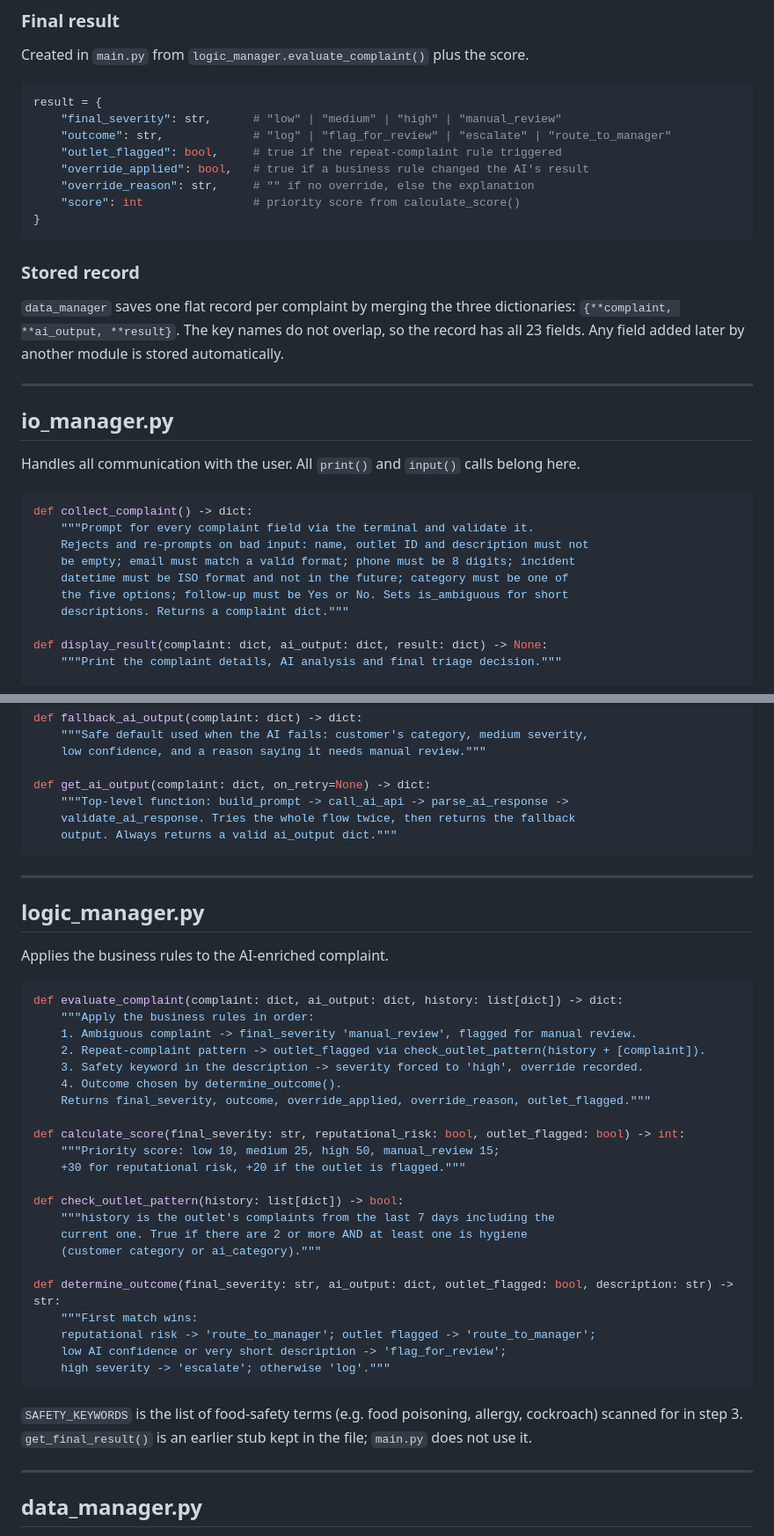
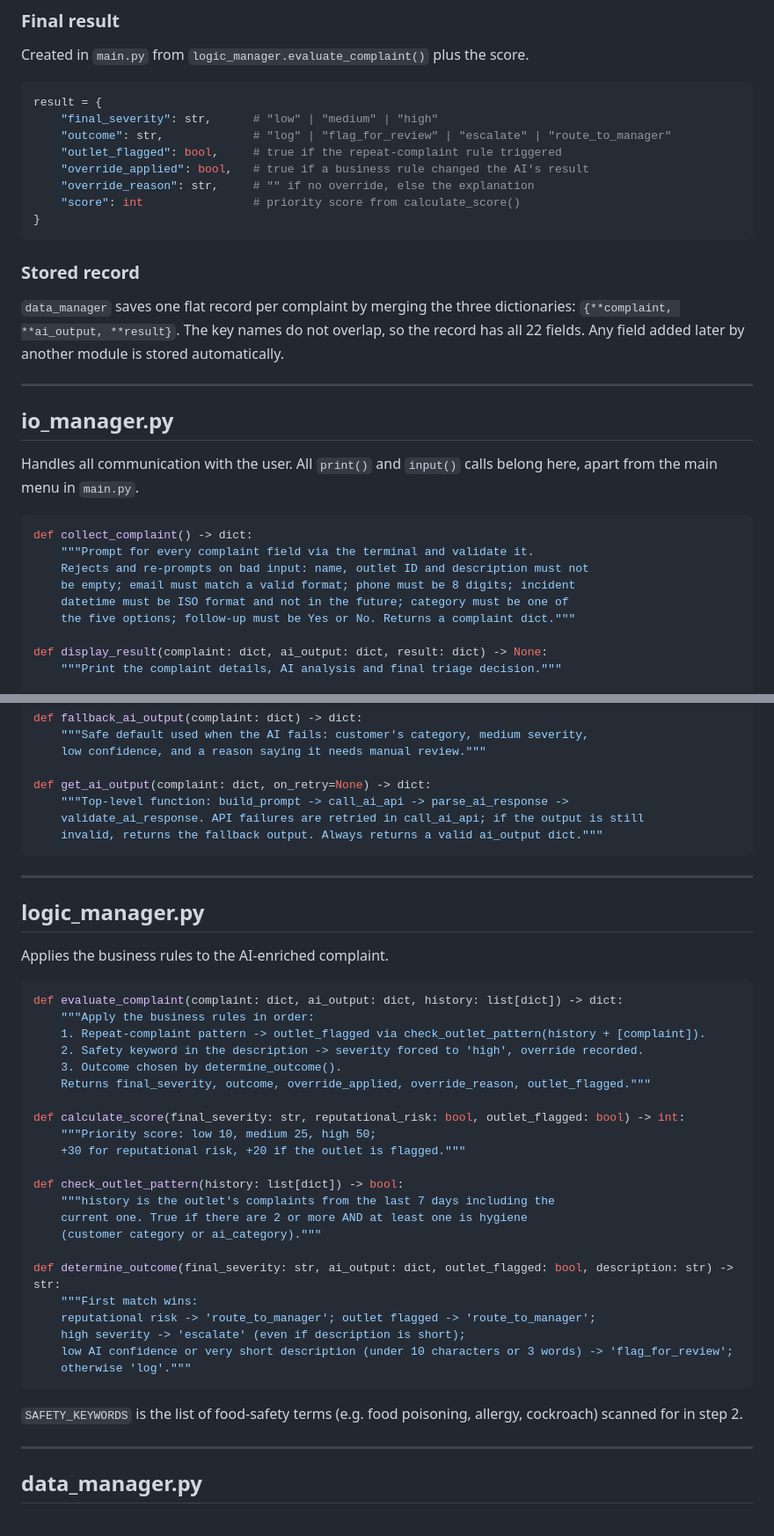
Before and after one commit to htan2605771/INF1103-Group7-Project, a Markdown page: interfaces.md, 2 parts joined by grey strips. Shown at 88% size. GitHub-like rendering.

Commit message:
Update interfaces.md to match retry, routing and short/ambiguous description changes

````diff
--- a/interfaces.md
+++ b/interfaces.md
@@ -63,7 +62,7 @@ Created in `main.py` from `logic_manager.evaluate_complaint()` plus the score.
 
 ```python
 result = {
-    "final_severity": str,      # "low" | "medium" | "high" | "manual_review"
+    "final_severity": str,      # "low" | "medium" | "high"
     "outcome": str,             # "log" | "flag_for_review" | "escalate" | "route_to_manager"
     "outlet_flagged": bool,     # true if the repeat-complaint rule triggered
     "override_applied": bool,   # true if a business rule changed the AI's result
@@ -73,12 +72,12 @@ result = {
 ```
 
 ### Stored record
-`data_manager` saves one flat record per complaint by merging the three dictionaries: `{**complaint, **ai_output, **result}`. The key names do not overlap, so the record has all 23 fields. Any field added later by another module is stored automatically.
+`data_manager` saves one flat record per complaint by merging the three dictionaries: `{**complaint, **ai_output, **result}`. The key names do not overlap, so the record has all 22 fields. Any field added later by another module is stored automatically.
 
 ---
 
 ## io_manager.py
-Handles all communication with the user. All `print()` and `input()` calls belong here.
+Handles all communication with the user. All `print()` and `input()` calls belong here, apart from the main menu in `main.py`.
 
 ```python
 def collect_complaint() -> dict:
@@ -86,8 +85,7 @@ def collect_complaint() -> dict:
     Rejects and re-prompts on bad input: name, outlet ID and description must not
     be empty; email must match a valid format; phone must be 8 digits; incident
     datetime must be ISO format and not in the future; category must be one of
-    the five options; follow-up must be Yes or No. Sets is_ambiguous for short
-    descriptions. Returns a complaint dict."""
+    the five options; follow-up must be Yes or No. Returns a complaint dict."""
 
 def display_result(complaint: dict, ai_output: dict, result: dict) -> None:
     """Print the complaint details, AI analysis and final triage decision."""
@@ -138,8 +136,8 @@ def fallback_ai_output(complaint: dict) -> dict:
 
 def get_ai_output(complaint: dict, on_retry=None) -> dict:
     """Top-level function: build_prompt -> call_ai_api -> parse_ai_response ->
-    validate_ai_response. Tries the whole flow twice, then returns the fallback
-    output. Always returns a valid ai_output dict."""
+    validate_ai_response. API failures are retried in call_ai_api; if the output is still
+    invalid, returns the fallback output. Always returns a valid ai_output dict."""
 ```
 
 ---
@@ -150,14 +148,13 @@ Applies the business rules to the AI-enriched complaint.
 ```python
 def evaluate_complaint(complaint: dict, ai_output: dict, history: list[dict]) -> dict:
     """Apply the business rules in order:
-    1. Ambiguous complaint -> final_severity 'manual_review', flagged for manual review.
-    2. Repeat-complaint pattern -> outlet_flagged via check_outlet_pattern(history + [complaint]).
-    3. Safety keyword in the description -> severity forced to 'high', override recorded.
-    4. Outcome chosen by determine_outcome().
+    1. Repeat-complaint pattern -> outlet_flagged via check_outlet_pattern(history + [complaint]).
+    2. Safety keyword in the description -> severity forced to 'high', override recorded.
+    3. Outcome chosen by determine_outcome().
     Returns final_severity, outcome, override_applied, override_reason, outlet_flagged."""
 
 def calculate_score(final_severity: str, reputational_risk: bool, outlet_flagged: bool) -> int:
-    """Priority score: low 10, medium 25, high 50, manual_review 15;
+    """Priority score: low 10, medium 25, high 50;
     +30 for reputational risk, +20 if the outlet is flagged."""
 
 def check_outlet_pattern(history: list[dict]) -> bool:
@@ -168,11 +165,12 @@ def check_outlet_pattern(history: list[dict]) -> bool:
 def determine_outcome(final_severity: str, ai_output: dict, outlet_flagged: bool, description: str) -> str:
     """First match wins:
     reputational risk -> 'route_to_manager'; outlet flagged -> 'route_to_manager';
-    low AI confidence or very short description -> 'flag_for_review';
-    high severity -> 'escalate'; otherwise 'log'."""
+    high severity -> 'escalate' (even if description is short);
+    low AI confidence or very short description (under 10 characters or 3 words) -> 'flag_for_review';
+    otherwise 'log'."""
 ```
 
-`SAFETY_KEYWORDS` is the list of food-safety terms (e.g. food poisoning, allergy, cockroach) scanned for in step 3. `get_final_result()` is an earlier stub kept in the file; `main.py` does not use it.
+`SAFETY_KEYWORDS` is the list of food-safety terms (e.g. food poisoning, allergy, cockroach) scanned for in step 2.
 
 ---
 
````
Also changed, not shown: other parts of interfaces.md (+2 -3 lines).
